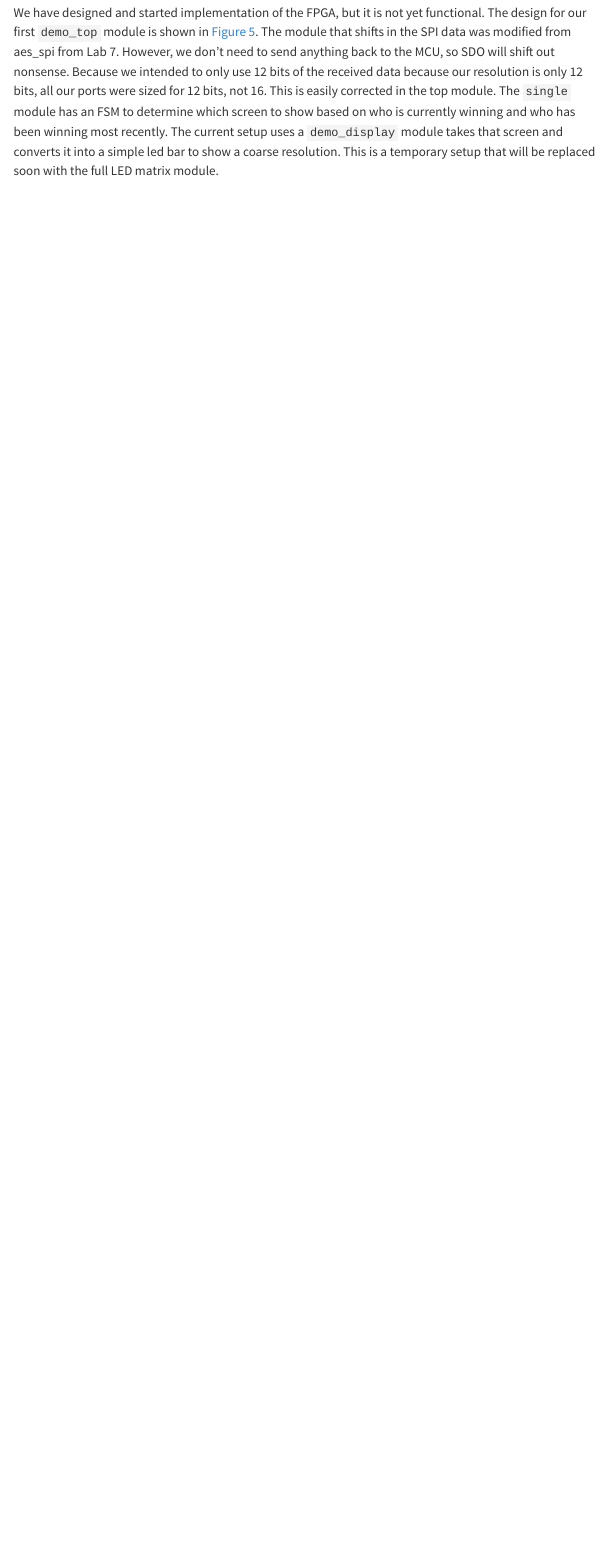
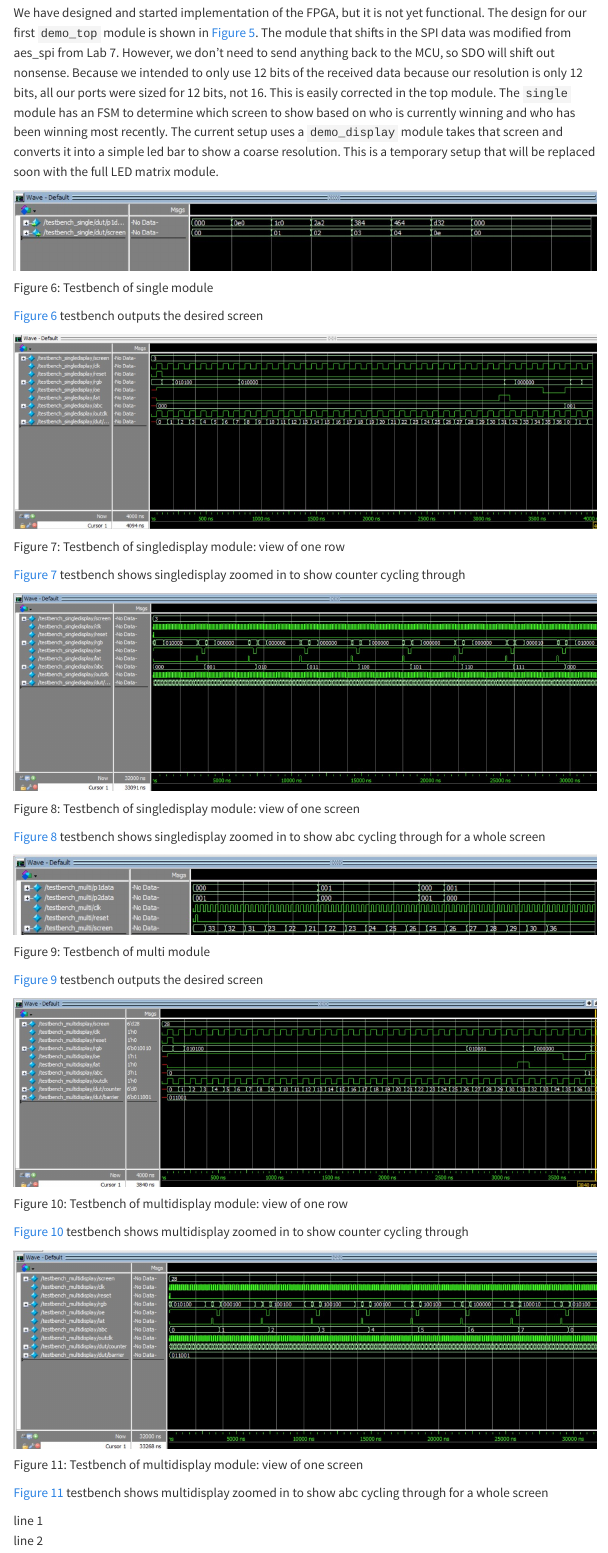
Before and after one commit to Daniel-Fajardo/e155-project-website, a Quarto document (design.qmd): the page in a window 1100 px wide, from 3430 px down before the commit and from 3420 px down after it, so that both start at the same text. Rendered offline with R 4.5, knitr and Pandoc in place of Quarto, with nearby package versions; menus at the side of the page are left out.

```diff
--- a/design.qmd
+++ b/design.qmd
@@ -56,4 +56,62 @@
 Block diagram of the FPGA and LED matrix
 :::
 
-We have designed and started implementation of the FPGA, but it is not yet functional. The design for our first `demo_top` module is shown in @fig-fpga-bd. The module that shifts in the SPI data was modified from aes_spi from Lab 7. However, we don't need to send anything back to the MCU, so SDO will shift out nonsense. Because we intended to only use 12 bits of the received data because our resolution is only 12 bits, all our ports were sized for 12 bits, not 16. This is easily corrected in the top module. The `single` module has an FSM to determine which screen to show based on who is currently winning and who has been winning most recently. The current setup uses a `demo_display` module takes that screen and converts it into a simple led bar to show a coarse resolution. This is a temporary setup that will be replaced soon with the full LED matrix module.\
+We have designed and started implementation of the FPGA, but it is not yet functional. The design for our first `demo_top` module is
+shown in @fig-fpga-bd. The module that shifts in the SPI data was modified from aes_spi from Lab 7. However, we don't need to send
+anything back to the MCU, so SDO will shift out nonsense. Because we intended to only use 12 bits of the received data because our
+resolution is only 12 bits, all our ports were sized for 12 bits, not 16. This is easily corrected in the top module. The `single`
+module has an FSM to determine which screen to show based on who is currently winning and who has been winning most recently. The current
+ setup uses a `demo_display` module takes that screen and converts it into a simple led bar to show a coarse resolution. This is a
+ temporary setup that will be replaced soon with the full LED matrix module.\
+
+::: {#fig-single-fsm-tb}
+![](images/Sim Single.jpg)
+
+Testbench of single module
+:::
+
+@fig-single-fsm-tb testbench outputs the desired screen
+
+::: {#fig-single-counter}
+![](images/Sim Single Display Counter.jpg)
+
+Testbench of singledisplay module: view of one row
+:::
+
+@fig-single-counter testbench shows singledisplay zoomed in to show counter cycling through
+
+::: {#fig-single-abc}
+![](images/Sim Single Display ABC.jpg)
+
+Testbench of singledisplay module: view of one screen
+:::
+
+@fig-single-abc testbench shows singledisplay zoomed in to show abc cycling through for a whole screen
+
+::: {#fig-multi-fsm-tb}
+![](images/Sim Multi.jpg)
+
+Testbench of multi module
+:::
+
+@fig-multi-fsm-tb testbench outputs the desired screen\
+
+::: {#fig-multi-counter}
+![](images/Sim Multi Display Counter.jpg)
+
+Testbench of multidisplay module: view of one row
+:::
+
+@fig-multi-counter testbench shows multidisplay zoomed in to show counter cycling through\
+
+::: {#fig-multi-abc}
+![](images/Sim Multi Display ABC.jpg)
+
+Testbench of multidisplay module: view of one screen
+:::
+
+@fig-multi-abc testbench shows multidisplay zoomed in to show abc cycling through for a whole screen\
+
+
+line 1
+line 2
```
Also changed, not shown: images/Final Overview Block Diagram.jpg (added), design.qmd (2 more changed lines).
